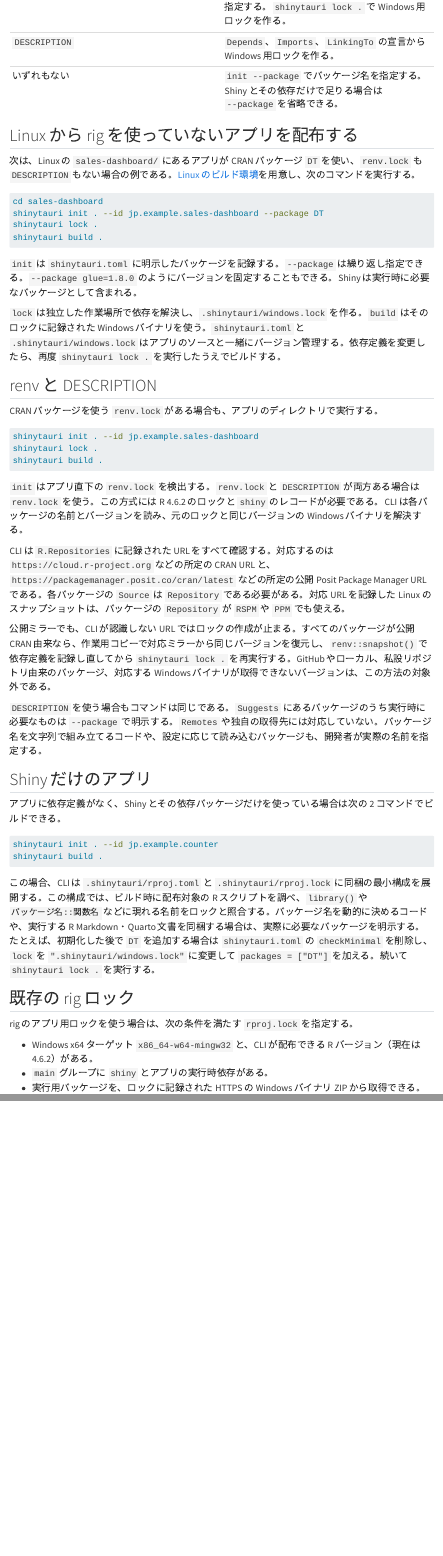
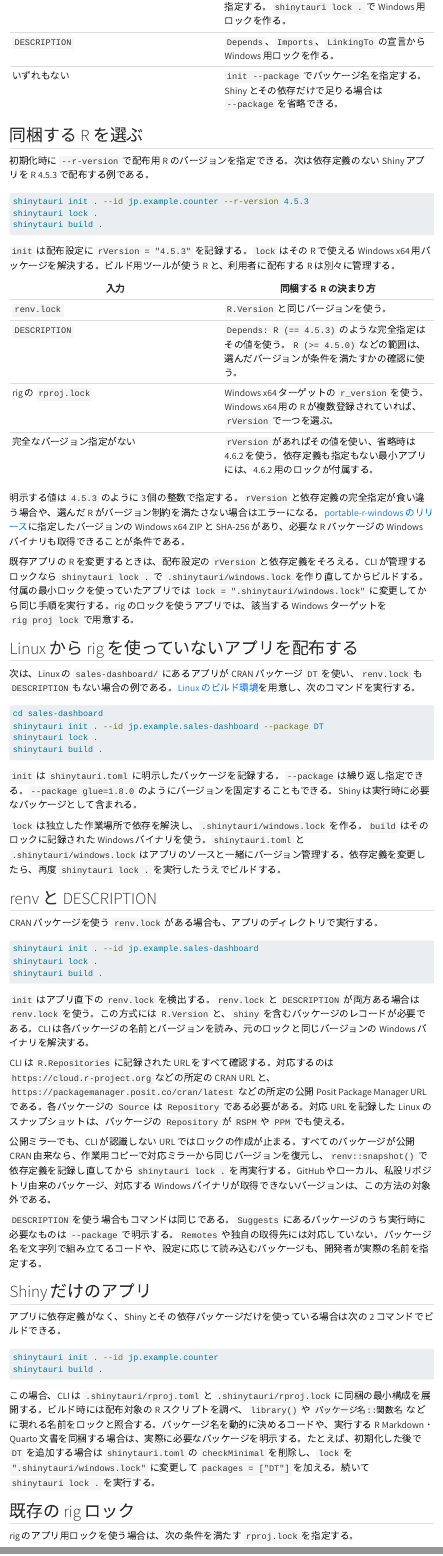
Before and after one commit to hkrkizum/shinytauri, a Quarto document (docs/dependencies.qmd): the page in a window 1100 px wide, from 500 px down, and a second part further down, joined at a grey line. Rendered offline with R 4.5, knitr and Pandoc in place of Quarto, with nearby package versions; menus at the side of the page are left out.

Commit message:
Document runtime inference and changing an app's R version

````diff
--- a/docs/dependencies.qmd
+++ b/docs/dependencies.qmd
@@ -15,6 +15,29 @@
 | `renv.lock` | `shinytauri init` がロックを依存定義として指定する。`shinytauri lock .` で Windows 用ロックを作る。 |
 | `DESCRIPTION` | `Depends`、`Imports`、`LinkingTo` の宣言から Windows 用ロックを作る。 |
 | いずれもない | `init --package` でパッケージ名を指定する。Shiny とその依存だけで足りる場合は `--package` を省略できる。 |
+
+## 同梱する R を選ぶ {#r-version}
+
+初期化時に `--r-version` で配布用 R のバージョンを指定できる。次は依存定義のない Shiny アプリを R 4.5.3 で配布する例である。
+
+```sh
+shinytauri init . --id jp.example.counter --r-version 4.5.3
+shinytauri lock .
+shinytauri build .
+```
+
+`init` は配布設定に `rVersion = "4.5.3"` を記録する。`lock` はその R で使える Windows x64 用パッケージを解決する。ビルド用ツールが使う R と、利用者に配布する R は別々に管理する。
+
+| 入力 | 同梱する R の決まり方 |
+| --- | --- |
+| `renv.lock` | `R.Version` と同じバージョンを使う。 |
+| `DESCRIPTION` | `Depends: R (== 4.5.3)` のような完全指定はその値を使う。`R (>= 4.5.0)` などの範囲は、選んだバージョンが条件を満たすかの確認に使う。 |
+| rig の `rproj.lock` | Windows x64 ターゲットの `r_version` を使う。Windows x64 用の R が複数登録されていれば、`rVersion` で一つを選ぶ。 |
+| 完全なバージョン指定がない | `rVersion` があればその値を使い、省略時は 4.6.2 を使う。依存定義も指定もない最小アプリには、4.6.2 用のロックが付属する。 |
+
+明示する値は `4.5.3` のように 3 個の整数で指定する。`rVersion` と依存定義の完全指定が食い違う場合や、選んだ R がバージョン制約を満たさない場合はエラーになる。[portable-r-windows のリリース](https://github.com/portable-r/portable-r-windows/releases)に指定したバージョンの Windows x64 ZIP と SHA-256 があり、必要な R パッケージの Windows バイナリも取得できることが条件である。
+
+既存アプリの R を変更するときは、配布設定の `rVersion` と依存定義をそろえる。CLI が管理するロックなら `shinytauri lock .` で `.shinytauri/windows.lock` を作り直してからビルドする。付属の最小ロックを使っていたアプリでは `lock = ".shinytauri/windows.lock"` に変更してから同じ手順を実行する。rig のロックを使うアプリでは、該当する Windows ターゲットを `rig proj lock` で用意する。
 
 ## Linux から rig を使っていないアプリを配布する
 
@@ -41,7 +64,7 @@
 shinytauri build .
 ```
 
-`init` はアプリ直下の `renv.lock` を検出する。`renv.lock` と `DESCRIPTION` が両方ある場合は `renv.lock` を使う。この方式には R 4.6.2 のロックと `shiny` のレコードが必要である。CLI は各パッケージの名前とバージョンを読み、元のロックと同じバージョンの Windows バイナリを解決する。
+`init` はアプリ直下の `renv.lock` を検出する。`renv.lock` と `DESCRIPTION` が両方ある場合は `renv.lock` を使う。この方式には `R.Version` と、`shiny` を含むパッケージのレコードが必要である。CLI は各パッケージの名前とバージョンを読み、元のロックと同じバージョンの Windows バイナリを解決する。
 
 CLI は `R.Repositories` に記録された URL をすべて確認する。対応するのは `https://cloud.r-project.org` などの所定の CRAN URL と、`https://packagemanager.posit.co/cran/latest` などの所定の公開 Posit Package Manager URL である。各パッケージの `Source` は `Repository` である必要がある。対応 URL を記録した Linux のスナップショットは、パッケージの `Repository` が `RSPM` や `PPM` でも使える。
 
@@ -58,13 +81,13 @@
 shinytauri build .
 ```
 
-この場合、CLI は `.shinytauri/rproj.toml` と `.shinytauri/rproj.lock` に同梱の最小構成を展開する。この構成では、ビルド時に配布対象の R スクリプトを調べ、`library()` や `パッケージ名::関数名` などに現れる名前をロックと照合する。パッケージ名を動的に決めるコードや、実行する R Markdown・Quarto 文書を同梱する場合は、実際に必要なパッケージを明示する。たとえば、初期化した後で `DT` を追加する場合は `shinytauri.toml` の `checkMinimal` を削除し、`lock` を `".shinytauri/windows.lock"` に変更して `packages = ["DT"]` を加える。続いて `shinytauri lock .` を実行する。
+この場合、CLI は `.shinytauri/rproj.toml` と `.shinytauri/rproj.lock` に同梱の最小構成を展開する。ビルド時には配布対象の R スクリプトを調べ、`library()` や `パッケージ名::関数名` などに現れる名前をロックと照合する。パッケージ名を動的に決めるコードや、実行する R Markdown・Quarto 文書を同梱する場合は、実際に必要なパッケージを明示する。たとえば、初期化した後で `DT` を追加する場合は `shinytauri.toml` の `checkMinimal` を削除し、`lock` を `".shinytauri/windows.lock"` に変更して `packages = ["DT"]` を加える。続いて `shinytauri lock .` を実行する。
 
 ## 既存の rig ロック
 
 rig のアプリ用ロックを使う場合は、次の条件を満たす `rproj.lock` を指定する。
 
-- Windows x64 ターゲット `x86_64-w64-mingw32` と、CLI が配布できる R バージョン（現在は 4.6.2）がある。
+- Windows x64 ターゲットの `platform` が `x86_64-w64-mingw32` で、その `r_version` に対応するポータブル R を配布できる。
 - `main` グループに `shiny` とアプリの実行時依存がある。
 - 実行用パッケージを、ロックに記録された HTTPS の Windows バイナリ ZIP から取得できる。
 
````
Also changed, not shown: docs/configuration.qmd (+1 -0 lines), docs/development.qmd (+1 -1 lines), docs/distribution.qmd (+1 -1 lines), README.md.
